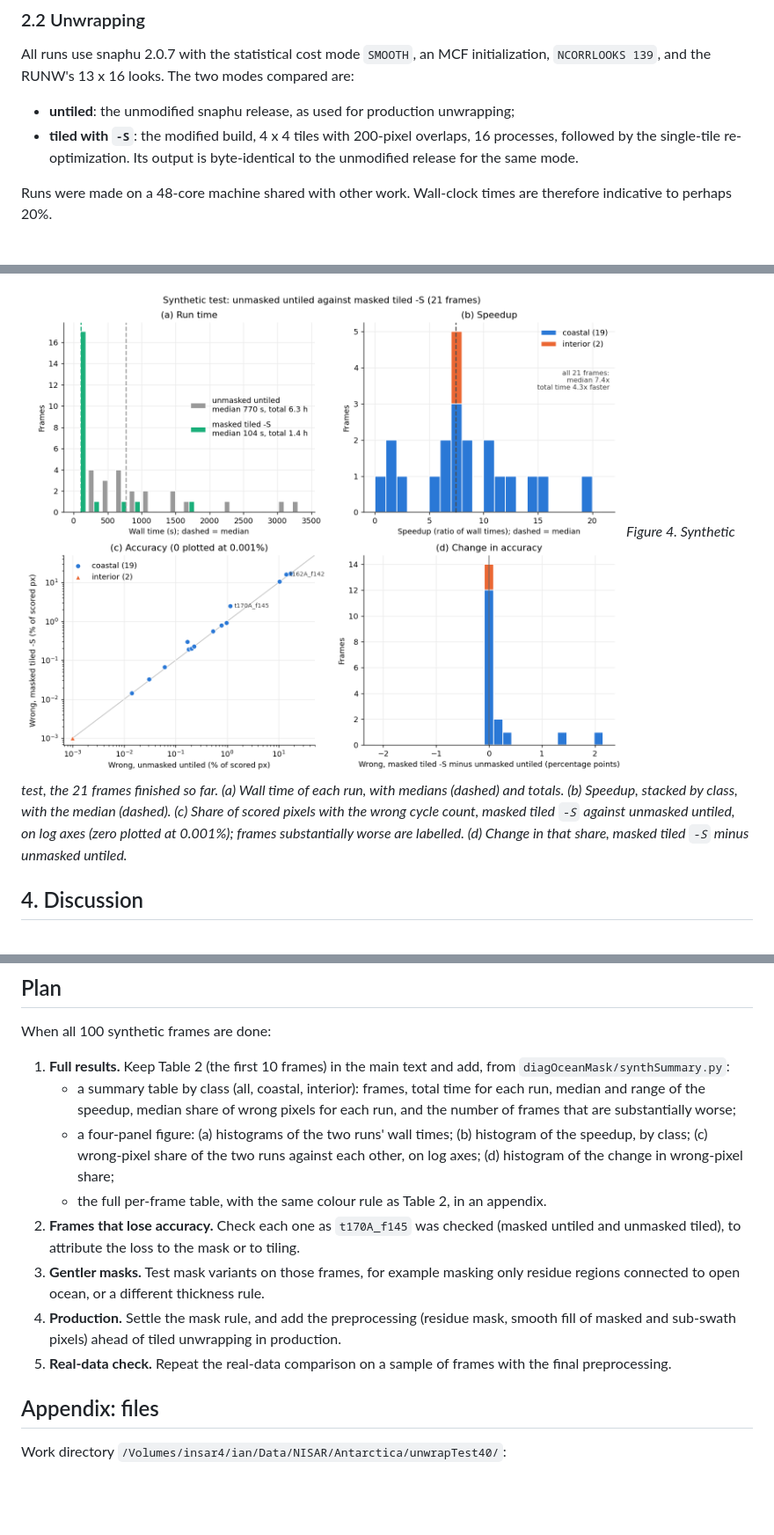
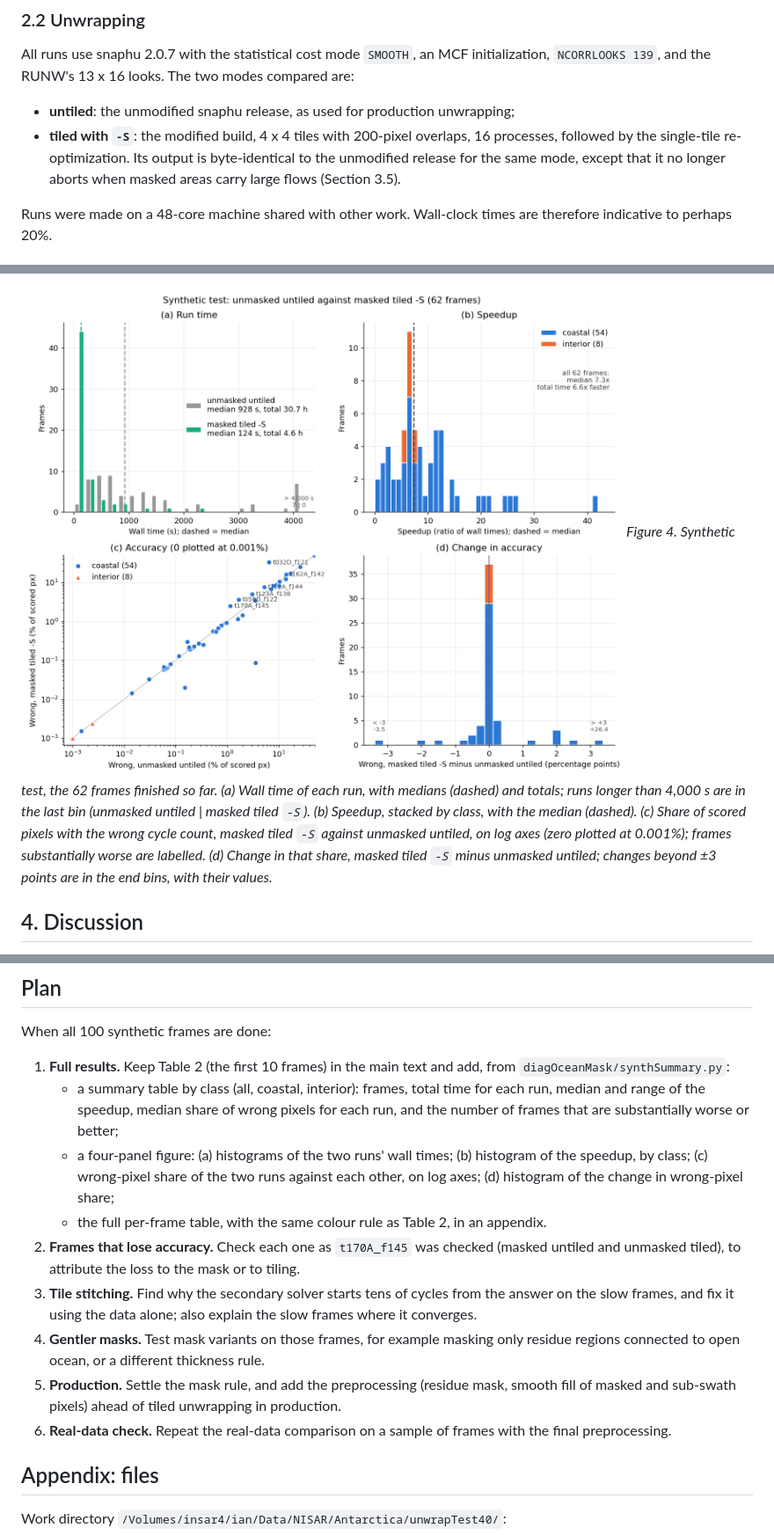
Before and after one commit to fastice/nisarErrors, a Markdown page: Documents/snaphuTilingMasking.md, 3 parts joined by grey strips. Shown at 88% size. Rendered like a GitHub page; pictures changed too: Documents/images/snaphuTiling_syntheticSummary.png; blank space fills up the shorter version.

```diff
--- a/Documents/snaphuTilingMasking.md
+++ b/Documents/snaphuTilingMasking.md
@@ -62,7 +62,8 @@ RUNW's 13 x 16 looks. The two modes compared are:
 
 - **untiled**: the unmodified snaphu release, as used for production unwrapping;
 - **tiled with `-S`**: the modified build, 4 x 4 tiles with 200-pixel overlaps, 16 processes, followed by the
-  single-tile re-optimization. Its output is byte-identical to the unmodified release for the same mode.
+  single-tile re-optimization. Its output is byte-identical to the unmodified release for the same mode,
+  except that it no longer aborts when masked areas carry large flows (Section 3.5).
 
 Runs were made on a 48-core machine shared with other work. Wall-clock times are therefore indicative to perhaps
 20%.
@@ -268,9 +292,11 @@ the median share of scored pixels with the wrong cycle count. "Substantially wor
 
 ![Figure 4](images/snaphuTiling_syntheticSummary.png)
-*Figure 4. Synthetic test, the 21 frames finished so far. (a) Wall time of each run, with medians (dashed) and
-totals. (b) Speedup, stacked by class, with the median (dashed). (c) Share of scored pixels with the wrong cycle
-count, masked tiled `-S` against unmasked untiled, on log axes (zero plotted at 0.001%); frames substantially
-worse are labelled. (d) Change in that share, masked tiled `-S` minus unmasked untiled.*
+*Figure 4. Synthetic test, the 62 frames finished so far. (a) Wall time of each run, with medians (dashed) and
+totals; runs longer than 4,000 s are in the last bin (unmasked untiled | masked tiled `-S`). (b) Speedup, stacked
+by class, with the median (dashed). (c) Share of scored pixels with the wrong cycle count, masked tiled `-S`
+against unmasked untiled, on log axes (zero plotted at 0.001%); frames substantially worse are labelled. (d)
+Change in that share, masked tiled `-S` minus unmasked untiled; changes beyond ±3 points are in the end bins,
+with their values.*
 
 ## 4. Discussion
 
@@ -317,18 +343,20 @@ When all 100 synthetic frames are done:
    `diagOceanMask/synthSummary.py`:
    - a summary table by class (all, coastal, interior): frames, total time for each run, median and range of
      the speedup, median share of wrong pixels for each run, and the number of frames that are substantially
-     worse;
+     worse or better;
    - a four-panel figure: (a) histograms of the two runs' wall times; (b) histogram of the speedup, by class;
      (c) wrong-pixel share of the two runs against each other, on
      log axes; (d) histogram of the change in wrong-pixel share;
    - the full per-frame table, with the same colour rule as Table 2, in an appendix.
 2. **Frames that lose accuracy.** Check each one as `t170A_f145` was checked (masked untiled and unmasked tiled),
    to attribute the loss to the mask or to tiling.
-3. **Gentler masks.** Test mask variants on those frames, for example masking only residue regions connected to
+3. **Tile stitching.** Find why the secondary solver starts tens of cycles from the answer on the slow frames,
+   and fix it using the data alone; also explain the slow frames where it converges.
+4. **Gentler masks.** Test mask variants on those frames, for example masking only residue regions connected to
    open ocean, or a different thickness rule.
-4. **Production.** Settle the mask rule, and add the preprocessing (residue mask, smooth fill of masked and
+5. **Production.** Settle the mask rule, and add the preprocessing (residue mask, smooth fill of masked and
    sub-swath pixels) ahead of tiled unwrapping in production.
-5. **Real-data check.** Repeat the real-data comparison on a sample of frames with the final preprocessing.
+6. **Real-data check.** Repeat the real-data comparison on a sample of frames with the final preprocessing.
 
 ## Appendix: files
 
```
Also changed, not shown: other parts of Documents/snaphuTilingMasking.md (+48 -24 lines).
